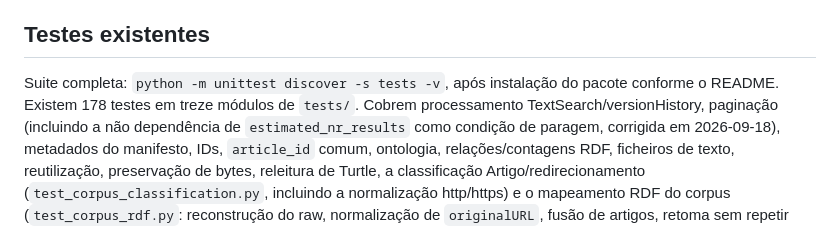
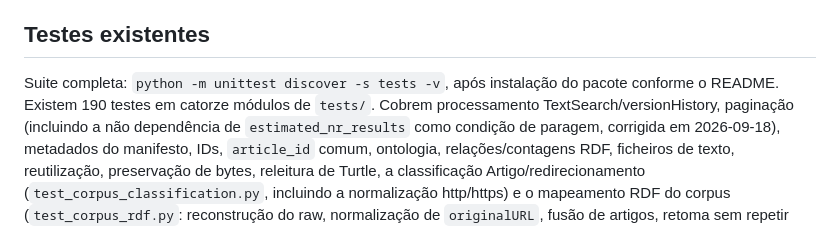
Before and after one commit to JorgeTeixeira20/semantic-driven-harvester, a Markdown page: docs/PROJECT_STATUS.md, the part around one of its changes. Rendered like a GitHub page.

```diff
--- a/docs/PROJECT_STATUS.md
+++ b/docs/PROJECT_STATUS.md
@@ -136,7 +136,7 @@ este resumo, o mapa em AGENTS.md, o código e a ontologia cumprem essas funçõe
 ## Testes existentes
 
 Suite completa: `python -m unittest discover -s tests -v`, após instalação do
-pacote conforme o README. Existem 178 testes em treze módulos de `tests/`.
+pacote conforme o README. Existem 190 testes em catorze módulos de `tests/`.
 Cobrem processamento TextSearch/versionHistory, paginação (incluindo a não
 dependência de `estimated_nr_results` como condição de paragem, corrigida em
 2026-09-18), metadados do manifesto, IDs, `article_id` comum, ontologia,
```
Also changed, not shown: other parts of docs/PROJECT_STATUS.md (+2 -2 lines), README.md (+13 -0 lines), docs/experiments.md (+56 -1 lines).
